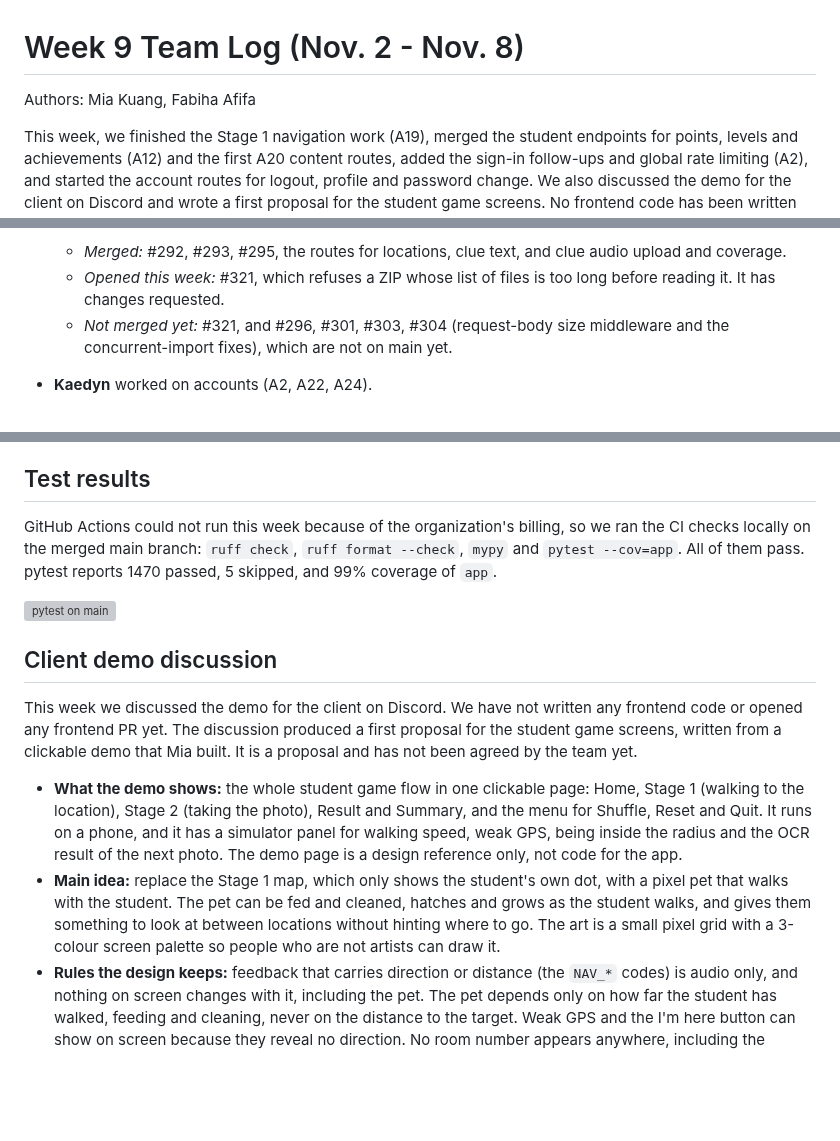
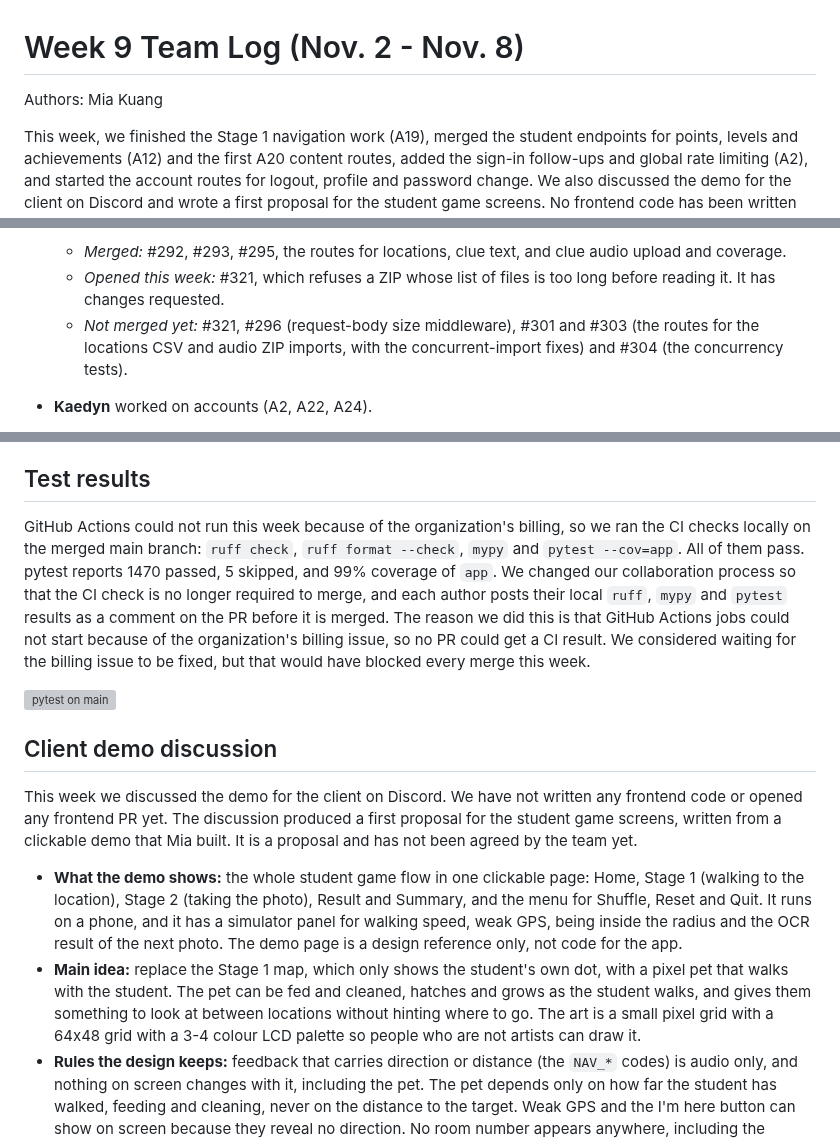
Before and after one commit to COSC-499-W2026/capstone-project-team-12, a Markdown page: logs/team/week-9.md, 3 parts joined by grey strips. GitHub-like rendering; blank space fills up the shorter version; grey boxes are pictures that could not be loaded.

Commit message:
docs: update week 9 team log

```diff
--- a/logs/team/week-9.md
+++ b/logs/team/week-9.md
@@ -1,6 +1,6 @@
 # Week 9 Team Log (Nov. 2 - Nov. 8)
 
-Authors: Mia Kuang, Fabiha Afifa
+Authors: Mia Kuang
 
 This week, we finished the Stage 1 navigation work (A19), merged the student endpoints for points, levels and achievements (A12) and the first A20 content routes, added the sign-in follow-ups and global rate limiting (A2), and started the account routes for logout, profile and password change. We also discussed the demo for the client on Discord and wrote a first proposal for the student game screens. No frontend code has been written yet.
 
@@ -18,7 +18,7 @@ The work was distributed so that (PRs merged into main this week are listed firs
 - **Eddy** worked on content management (A20).
   - *Merged:* #292, #293, #295, the routes for locations, clue text, and clue audio upload and coverage.
   - *Opened this week:* #321, which refuses a ZIP whose list of files is too long before reading it. It has changes requested.
-  - *Not merged yet:* #321, and #296, #301, #303, #304 (request-body size middleware and the concurrent-import fixes), which are not on main yet.
+  - *Not merged yet:* #321, #296 (request-body size middleware), #301 and #303 (the routes for the locations CSV and audio ZIP imports, with the concurrent-import fixes) and #304 (the concurrency tests).
 
 - **Kaedyn** worked on accounts (A2, A22, A24).
   - *Merged:* #286 (sign-in follow-ups) and #314 (rate limiting). #286 added refresh token rotation with a 30-second grace window, so two tabs refreshing together are not signed out, revokes the whole token family when an old token is reused, and runs a dummy password check for unknown emails and over-long passwords so timing does not reveal why a login failed. #314 added the slowapi limiter with a global limit shared by all routes and a login limit per email and IP, a 429 error, and exempts `/health`.
@@ -48,7 +48,7 @@ These changes keep each rule inside the component that owns it: game session tra
 
 ## Test results
 
-GitHub Actions could not run this week because of the organization's billing, so we ran the CI checks locally on the merged main branch: `ruff check`, `ruff format --check`, `mypy` and `pytest --cov=app`. All of them pass. pytest reports 1470 passed, 5 skipped, and 99% coverage of `app`.
+GitHub Actions could not run this week because of the organization's billing, so we ran the CI checks locally on the merged main branch: `ruff check`, `ruff format --check`, `mypy` and `pytest --cov=app`. All of them pass. pytest reports 1470 passed, 5 skipped, and 99% coverage of `app`. We changed our collaboration process so that the CI check is no longer required to merge, and each author posts their local `ruff`, `mypy` and `pytest` results as a comment on the PR before it is merged. The reason we did this is that GitHub Actions jobs could not start because of the organization's billing issue, so no PR could get a CI result. We considered waiting for the billing issue to be fixed, but that would have blocked every merge this week.
 
 ![pytest on main](img/pytest-main-week9.png)
 
@@ -57,7 +57,7 @@ GitHub Actions could not run this week because of the organization's billing, so
 This week we discussed the demo for the client on Discord. We have not written any frontend code or opened any frontend PR yet. The discussion produced a first proposal for the student game screens, written from a clickable demo that Mia built. It is a proposal and has not been agreed by the team yet.
 
 - **What the demo shows:** the whole student game flow in one clickable page: Home, Stage 1 (walking to the location), Stage 2 (taking the photo), Result and Summary, and the menu for Shuffle, Reset and Quit. It runs on a phone, and it has a simulator panel for walking speed, weak GPS, being inside the radius and the OCR result of the next photo. The demo page is a design reference only, not code for the app.
-- **Main idea:** replace the Stage 1 map, which only shows the student's own dot, with a pixel pet that walks with the student. The pet can be fed and cleaned, hatches and grows as the student walks, and gives them something to look at between locations without hinting where to go. The art is a small pixel grid with a 3-colour screen palette so people who are not artists can draw it.
+- **Main idea:** replace the Stage 1 map, which only shows the student's own dot, with a pixel pet that walks with the student. The pet can be fed and cleaned, hatches and grows as the student walks, and gives them something to look at between locations without hinting where to go. The art is a small pixel grid with a 64x48 grid with a 3-4 colour LCD palette so people who are not artists can draw it.
 - **Rules the design keeps:** feedback that carries direction or distance (the `NAV_*` codes) is audio only, and nothing on screen changes with it, including the pet. The pet depends only on how far the student has walked, feeding and cleaning, never on the distance to the target. Weak GPS and the I'm here button can show on screen because they reveal no direction. No room number appears anywhere, including the camera guide.
 - **Backend mapping:** each screen maps to endpoints we already have or are building: the game status and shuffles (A8, A9), the current location, ping and confirm-arrival (A19), the photo verification (A10), engagement (A12, A14) and the summary (A23). Two gaps came up: no endpoint returns how many resets are left today, and the override time is server time, so the client should not compare it with its own clock.
 - **Spec changes this would need:** replace the Stage 1 map with the pet screen, decide where pet state lives (on the client first, in the backend later), make themes a profile preference (A24), add the two gaps above, and confirm with the client that hand-drawn pixel art counts as designed by the team.
```
Also changed, not shown: other parts of logs/team/week-9.md (+3 -3 lines).
